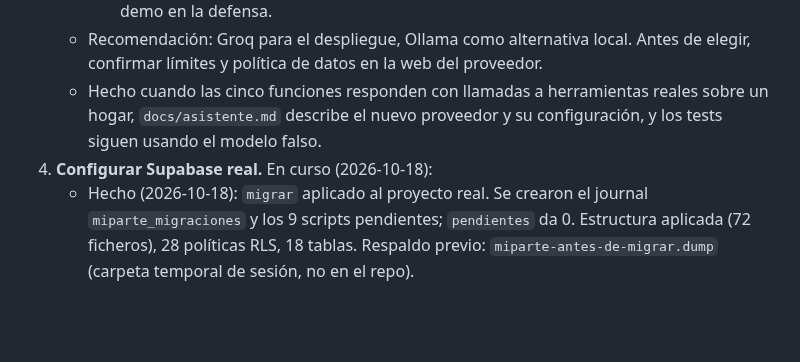
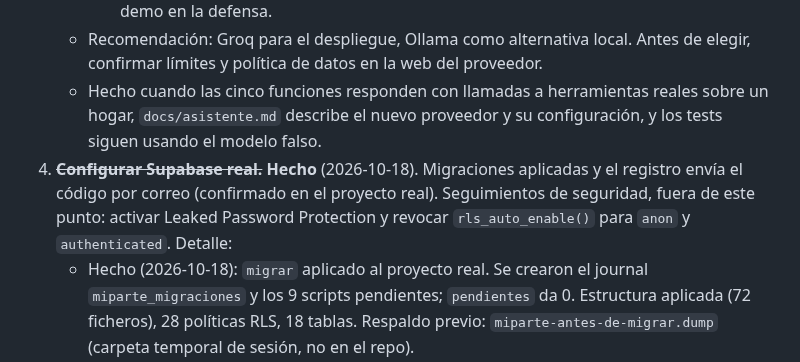
Before and after one commit to mallenera/miparte, a Markdown page: docs/plan-de-accion.md, the part around the change. Rendered like a GitHub page; blank space fills up the shorter version.

Commit message:
Docs: plan de acción, punto 4 de fase 1 hecho
Co-Authored-By: Claude Haiku 5.5 <noreply@anthropic.com>

```diff
--- a/docs/plan-de-accion.md
+++ b/docs/plan-de-accion.md
@@ -35,7 +35,7 @@ Las fases van en orden de prioridad. Cada ítem indica su criterio de hecho.
      - **Ollama en local** (modelo abierto en el propio equipo): coste cero y datos fuera de terceros, pero no sirve para el despliegue en Render. Válido para desarrollo y para la demo en la defensa.
    - Recomendación: Groq para el despliegue, Ollama como alternativa local. Antes de elegir, confirmar límites y política de datos en la web del proveedor.
    - Hecho cuando las cinco funciones responden con llamadas a herramientas reales sobre un hogar, `docs/asistente.md` describe el nuevo proveedor y su configuración, y los tests siguen usando el modelo falso.
-4. **Configurar Supabase real.** En curso (2026-10-18):
+4. ~~**Configurar Supabase real.**~~ **Hecho** (2026-10-18). Migraciones aplicadas y el registro envía el código por correo (confirmado en el proyecto real). Seguimientos de seguridad, fuera de este punto: activar Leaked Password Protection y revocar `rls_auto_enable()` para `anon` y `authenticated`. Detalle:
    - Hecho (2026-10-18): `migrar` aplicado al proyecto real. Se crearon el journal `miparte_migraciones` y los 9 scripts pendientes; `pendientes` da 0. Estructura aplicada (72 ficheros), 28 políticas RLS, 18 tablas. Respaldo previo: `miparte-antes-de-migrar.dump` (carpeta temporal de sesión, no en el repo).
    - Advisors de seguridad: Leaked Password Protection desactivada (activarla en Auth); `rls_auto_enable()` ejecutable por `anon` y `authenticated` (revocar); `es_admin_hogar`, `hogar_tiene_otro_admin` y `mis_hogares` son SECURITY DEFINER para `authenticated` (intencionado por RLS; revisar que `anon` no las tenga).
    - Aplicar el esquema con `migrar` y revisar `pendientes`.
```
